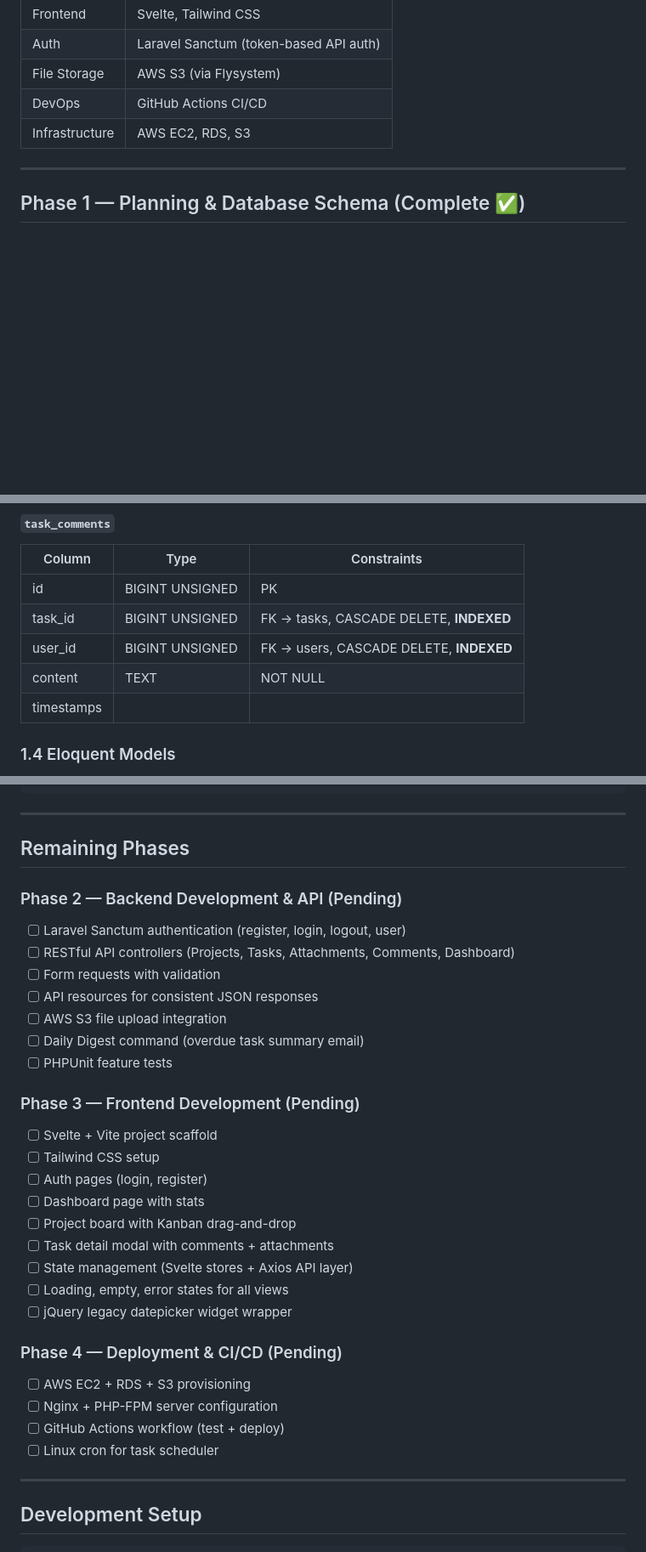
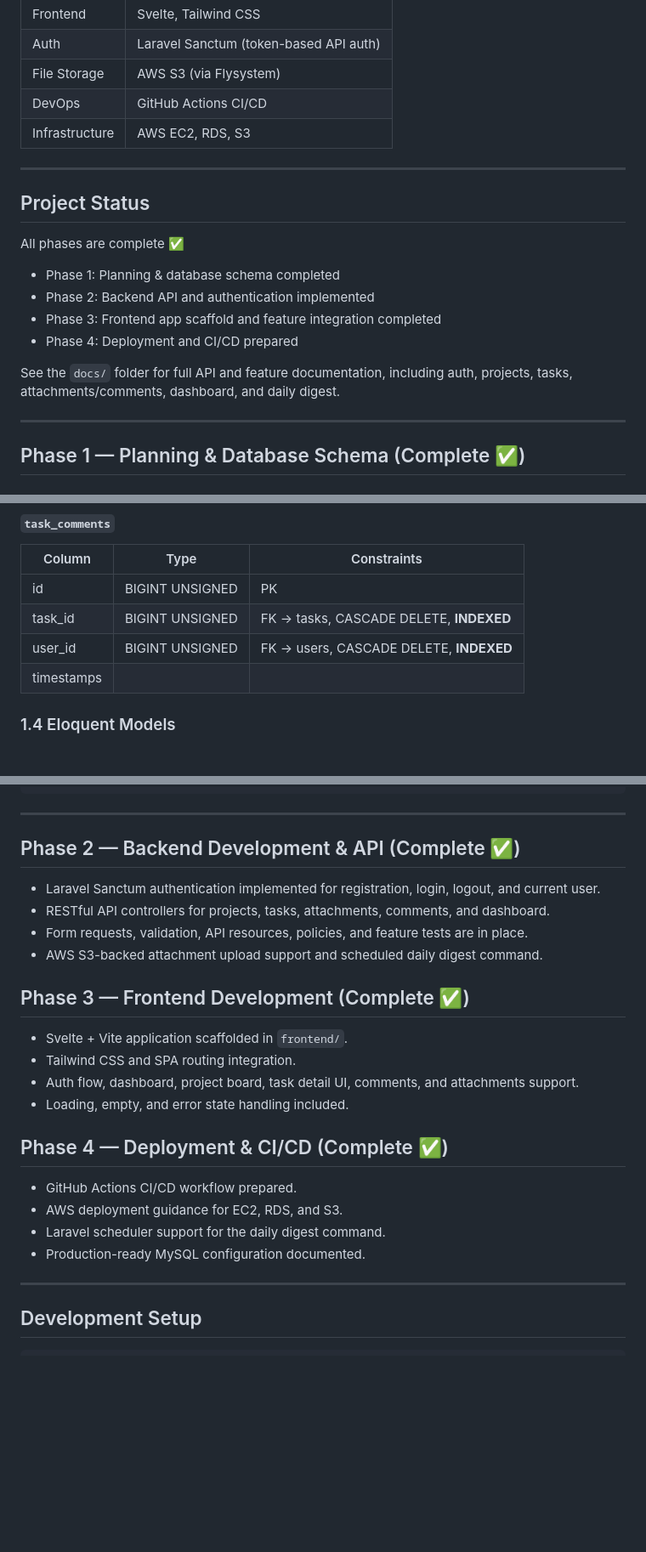
Before and after one commit to AbdoNashaat/SyncFlow, a Markdown page: README.md, 3 parts joined by grey strips. Shown at 85% size. GitHub-like rendering; blank space fills up the shorter version.

Commit message:
docs: update README to mark all phases complete and reference docs/

```diff
--- a/README.md
+++ b/README.md
@@ -15,6 +15,18 @@ A collaborative workspace where teams create projects, assign tasks, upload atta
 | File Storage| AWS S3 (via Flysystem)                  |
 | DevOps      | GitHub Actions CI/CD                    |
 | Infrastructure | AWS EC2, RDS, S3                     |
+
+---
+
+## Project Status
+
+All phases are complete ✅
+- Phase 1: Planning & database schema completed
+- Phase 2: Backend API and authentication implemented
+- Phase 3: Frontend app scaffold and feature integration completed
+- Phase 4: Deployment and CI/CD prepared
+
+See the `docs/` folder for full API and feature documentation, including auth, projects, tasks, attachments/comments, dashboard, and daily digest.
 
 ---
 
@@ -121,7 +129,6 @@ Laravel 11 boilerplate installed with:
 | id | BIGINT UNSIGNED | PK |
 | task_id | BIGINT UNSIGNED | FK → tasks, CASCADE DELETE, **INDEXED** |
 | user_id | BIGINT UNSIGNED | FK → users, CASCADE DELETE, **INDEXED** |
-| content | TEXT | NOT NULL |
 | timestamps | | |
 
 ### 1.4 Eloquent Models
@@ -166,33 +173,23 @@ main ──── 774ccd1 chore: initialize git repo with .gitignore
 
 ---
 
-## Remaining Phases
+## Phase 2 — Backend Development & API (Complete ✅)
+- Laravel Sanctum authentication implemented for registration, login, logout, and current user.
+- RESTful API controllers for projects, tasks, attachments, comments, and dashboard.
+- Form requests, validation, API resources, policies, and feature tests are in place.
+- AWS S3-backed attachment upload support and scheduled daily digest command.
 
-### Phase 2 — Backend Development & API (Pending)
-- [ ] Laravel Sanctum authentication (register, login, logout, user)
-- [ ] RESTful API controllers (Projects, Tasks, Attachments, Comments, Dashboard)
-- [ ] Form requests with validation
-- [ ] API resources for consistent JSON responses
-- [ ] AWS S3 file upload integration
-- [ ] Daily Digest command (overdue task summary email)
-- [ ] PHPUnit feature tests
+## Phase 3 — Frontend Development (Complete ✅)
+- Svelte + Vite application scaffolded in `frontend/`.
+- Tailwind CSS and SPA routing integration.
+- Auth flow, dashboard, project board, task detail UI, comments, and attachments support.
+- Loading, empty, and error state handling included.
 
-### Phase 3 — Frontend Development (Pending)
-- [ ] Svelte + Vite project scaffold
-- [ ] Tailwind CSS setup
-- [ ] Auth pages (login, register)
-- [ ] Dashboard page with stats
-- [ ] Project board with Kanban drag-and-drop
-- [ ] Task detail modal with comments + attachments
-- [ ] State management (Svelte stores + Axios API layer)
-- [ ] Loading, empty, error states for all views
-- [ ] jQuery legacy datepicker widget wrapper
-
-### Phase 4 — Deployment & CI/CD (Pending)
-- [ ] AWS EC2 + RDS + S3 provisioning
-- [ ] Nginx + PHP-FPM server configuration
-- [ ] GitHub Actions workflow (test + deploy)
-- [ ] Linux cron for task scheduler
+## Phase 4 — Deployment & CI/CD (Complete ✅)
+- GitHub Actions CI/CD workflow prepared.
+- AWS deployment guidance for EC2, RDS, and S3.
+- Laravel scheduler support for the daily digest command.
+- Production-ready MySQL configuration documented.
 
 ---
 
```
Also changed, not shown: other parts of README.md (+3 -7 lines).
